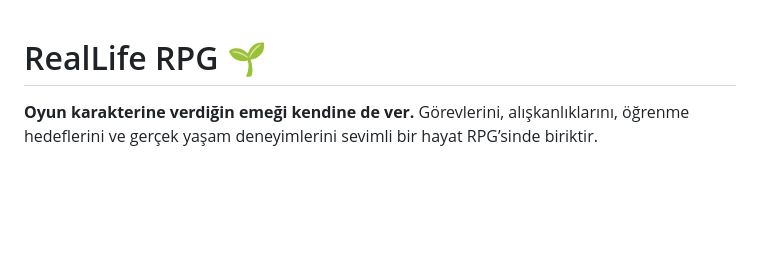
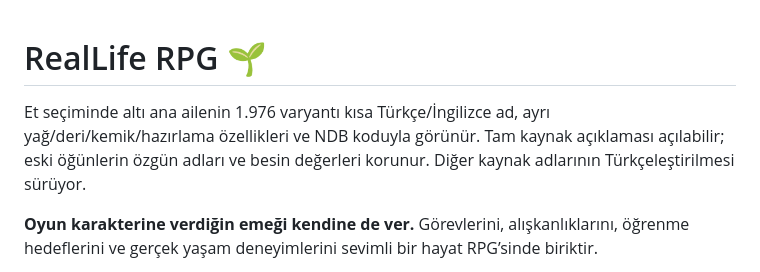
Before and after one commit to kaansavukduran/reallife-rpg, a Markdown page: README.md, the part around the change. GitHub-like rendering; blank space fills up the shorter version.

```diff
--- a/README.md
+++ b/README.md
@@ -1,4 +1,6 @@
 # RealLife RPG 🌱
+
+Et seçiminde altı ana ailenin 1.976 varyantı kısa Türkçe/İngilizce ad, ayrı yağ/deri/kemik/hazırlama özellikleri ve NDB koduyla görünür. Tam kaynak açıklaması açılabilir; eski öğünlerin özgün adları ve besin değerleri korunur. Diğer kaynak adlarının Türkçeleştirilmesi sürüyor.
 
 **Oyun karakterine verdiğin emeği kendine de ver.** Görevlerini, alışkanlıklarını, öğrenme hedeflerini ve gerçek yaşam deneyimlerini sevimli bir hayat RPG’sinde biriktir.
 
```
Also changed, not shown: FORGE.md (+2 -2 lines), docs/FORGE_LOG.md (+11 -0 lines), docs/screenshots/meat-cut-forms.png, docs/screenshots/meat-short-labels.png (added), docs/screenshots/nutrition-en.png, 13 other files.
